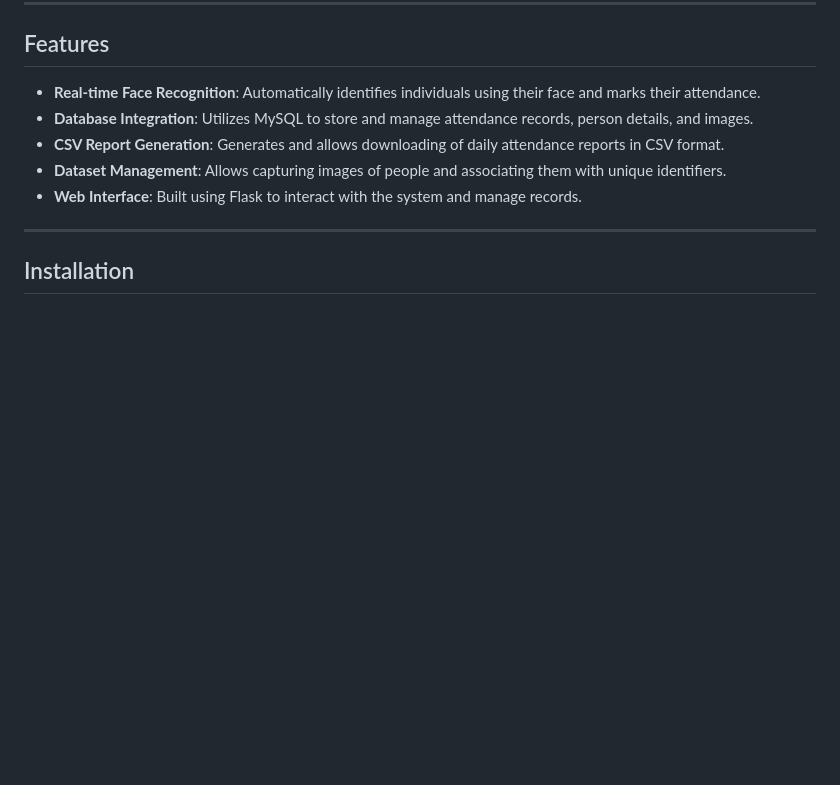
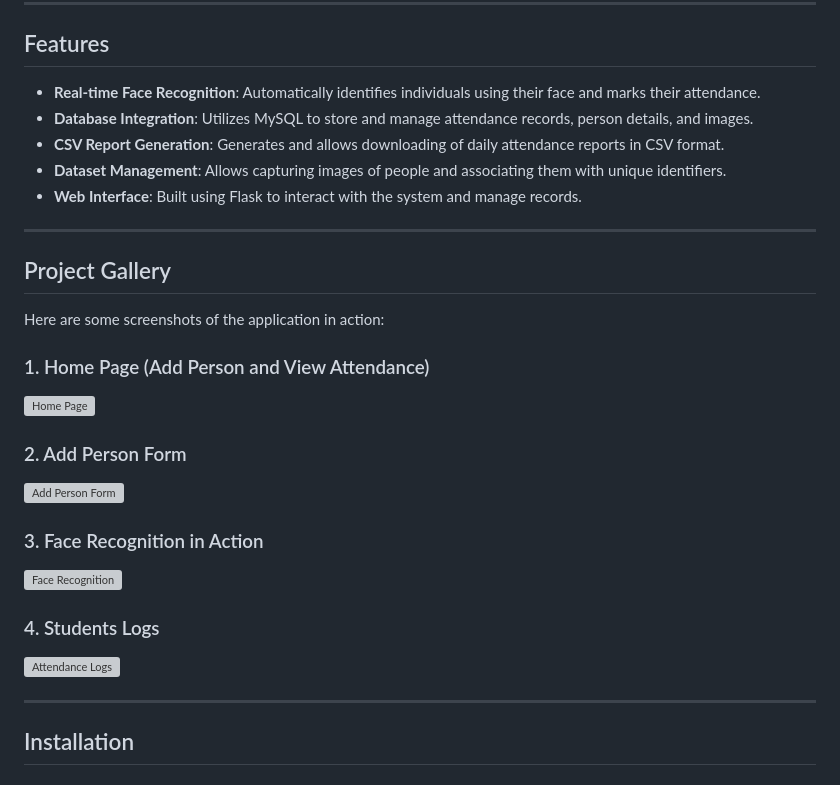
Before and after one commit to Yashparmar1125/Face_Attendence_System, a Markdown page: README.md, the part around the change. GitHub-like rendering; blank space fills up the shorter version; grey boxes are pictures that could not be loaded.

```diff
--- a/README.md
+++ b/README.md
@@ -16,7 +16,23 @@ The project integrates a camera feed, processes images to detect and recognize f
 - **Web Interface**: Built using Flask to interact with the system and manage records.
 
 ---
+## Project Gallery
 
+Here are some screenshots of the application in action:
+
+### 1. Home Page (Add Person and View Attendance)
+![Home Page](https://github.com/Face_Attendence_System/Screenshots/home.png)
+
+### 2. Add Person Form
+![Add Person Form](https://github.com/Face_Attendence_System/Screenshots/AddStudent.png)
+
+### 3. Face Recognition in Action
+![Face Recognition](https://github.com/Face_Attendence_System/Screenshots/attendence.png)
+
+### 4. Students Logs
+![Attendance Logs](https://github.com/Face_Attendence_System/Screenshots/Students.png)
+
+---
 ## Installation
 
 ### Prerequisites
```
